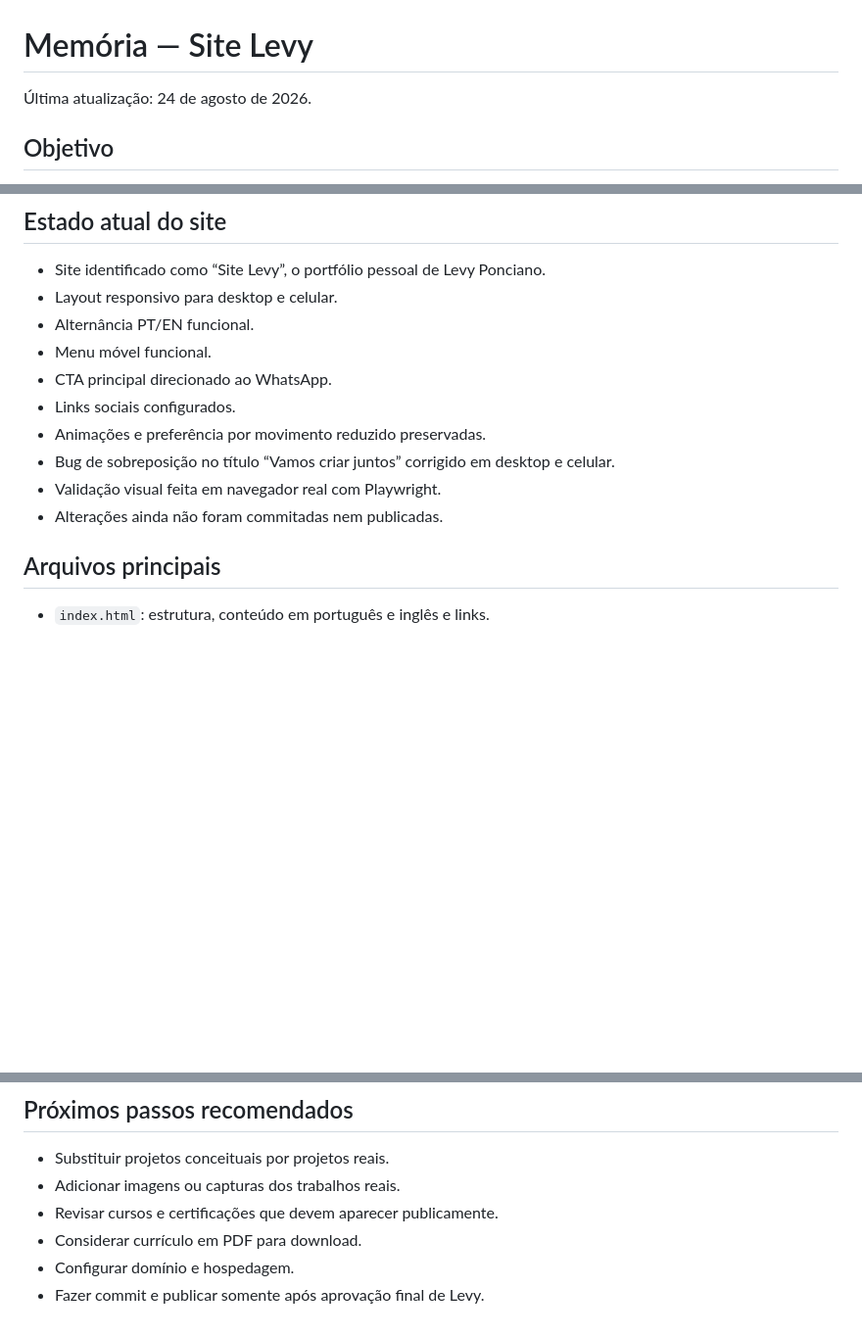
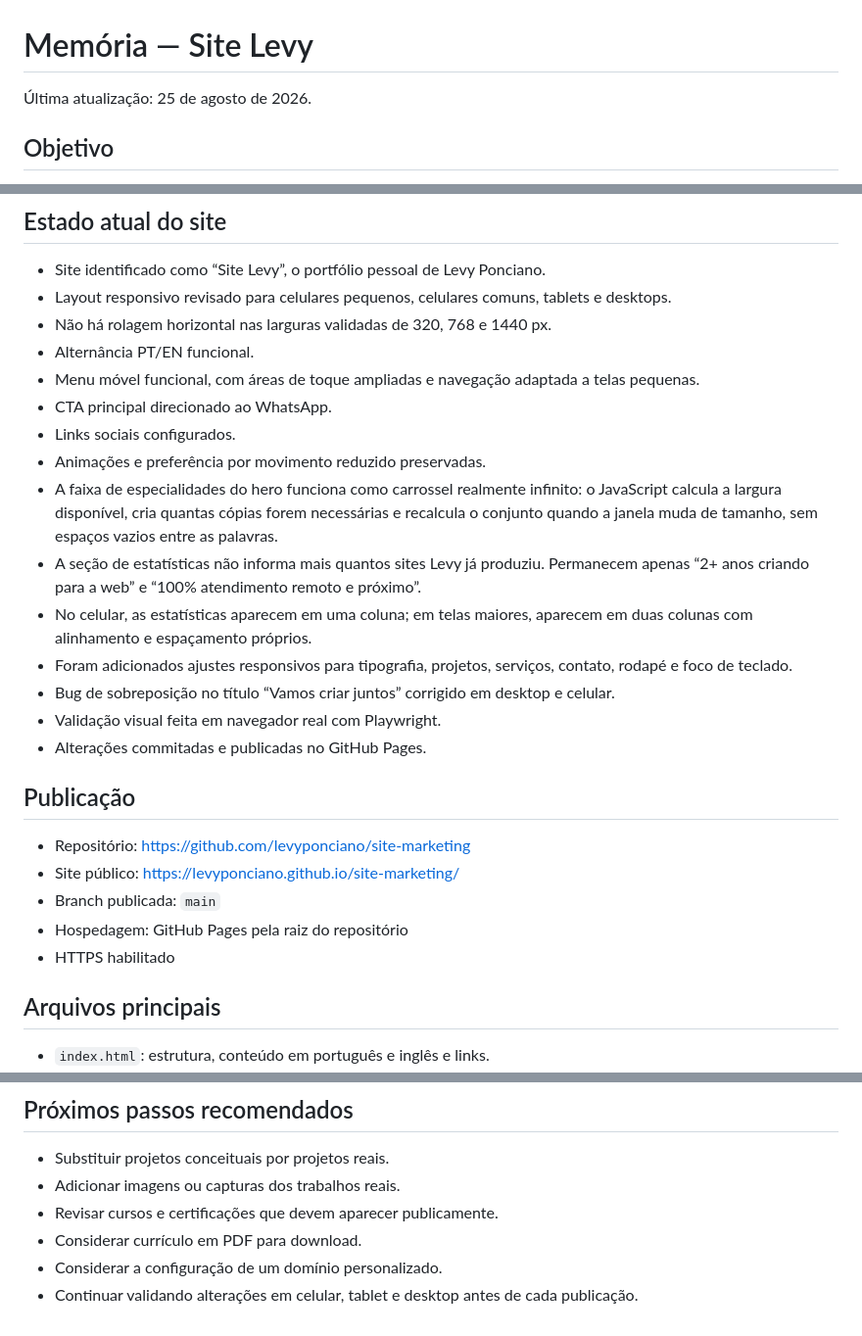
Before and after one commit to levyponciano/site-marketing, a Markdown page: MEMORIA-SITE-LEVY.md, 3 parts joined by grey strips. Shown at 98% size. Rendered like a GitHub page; blank space fills up the shorter version.

Commit message:
docs: atualiza memoria do Site Levy

```diff
--- a/MEMORIA-SITE-LEVY.md
+++ b/MEMORIA-SITE-LEVY.md
@@ -1,6 +1,6 @@
 # Memória — Site Levy
 
-Última atualização: 24 de agosto de 2026.
+Última atualização: 25 de agosto de 2026.
 
 ## Objetivo
 
@@ -71,15 +71,28 @@ Eles devem ser substituídos ou complementados por projetos reais quando Levy fo
 ## Estado atual do site
 
 - Site identificado como “Site Levy”, o portfólio pessoal de Levy Ponciano.
-- Layout responsivo para desktop e celular.
+- Layout responsivo revisado para celulares pequenos, celulares comuns, tablets e desktops.
+- Não há rolagem horizontal nas larguras validadas de 320, 768 e 1440 px.
 - Alternância PT/EN funcional.
-- Menu móvel funcional.
+- Menu móvel funcional, com áreas de toque ampliadas e navegação adaptada a telas pequenas.
 - CTA principal direcionado ao WhatsApp.
 - Links sociais configurados.
 - Animações e preferência por movimento reduzido preservadas.
+- A faixa de especialidades do hero funciona como carrossel realmente infinito: o JavaScript calcula a largura disponível, cria quantas cópias forem necessárias e recalcula o conjunto quando a janela muda de tamanho, sem espaços vazios entre as palavras.
+- A seção de estatísticas não informa mais quantos sites Levy já produziu. Permanecem apenas “2+ anos criando para a web” e “100% atendimento remoto e próximo”.
+- No celular, as estatísticas aparecem em uma coluna; em telas maiores, aparecem em duas colunas com alinhamento e espaçamento próprios.
+- Foram adicionados ajustes responsivos para tipografia, projetos, serviços, contato, rodapé e foco de teclado.
 - Bug de sobreposição no título “Vamos criar juntos” corrigido em desktop e celular.
 - Validação visual feita em navegador real com Playwright.
-- Alterações ainda não foram commitadas nem publicadas.
+- Alterações commitadas e publicadas no GitHub Pages.
+
+## Publicação
+
+- Repositório: https://github.com/levyponciano/site-marketing
+- Site público: https://levyponciano.github.io/site-marketing/
+- Branch publicada: `main`
+- Hospedagem: GitHub Pages pela raiz do repositório
+- HTTPS habilitado
 
 ## Arquivos principais
 
@@ -94,5 +107,5 @@ Eles devem ser substituídos ou complementados por projetos reais quando Levy fo
 - Adicionar imagens ou capturas dos trabalhos reais.
 - Revisar cursos e certificações que devem aparecer publicamente.
 - Considerar currículo em PDF para download.
-- Configurar domínio e hospedagem.
-- Fazer commit e publicar somente após aprovação final de Levy.
+- Considerar a configuração de um domínio personalizado.
+- Continuar validando alterações em celular, tablet e desktop antes de cada publicação.
```
